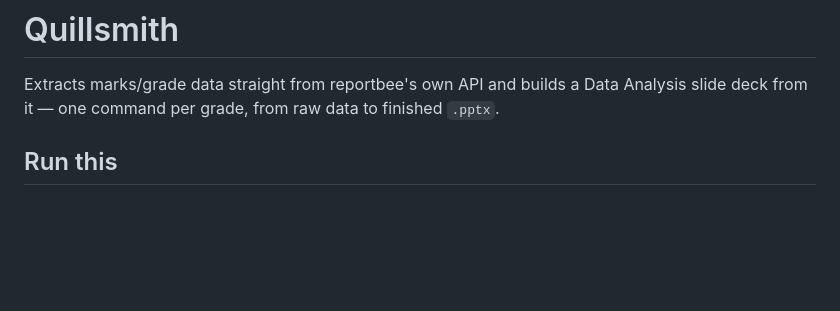
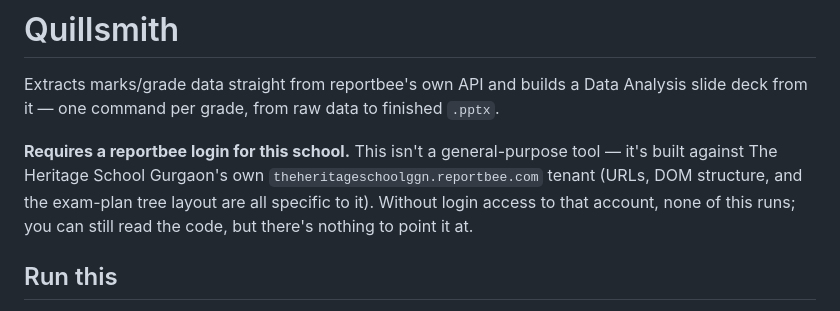
Before and after one commit to sunayna/quillsmith, a Markdown page: README.md, the part around the change. Drawn GitHub-style; blank space fills up the shorter version.

Commit message:
Note upfront that this requires reportbee login for this school
Someone handed the zip without this context would have no way to know
why nothing runs — make the school-specific dependency explicit before
the setup steps rather than something explained separately each time.

Co-Authored-By: Claude Sonnet 5 <noreply@anthropic.com>

```diff
--- a/README.md
+++ b/README.md
@@ -3,6 +3,13 @@
 Extracts marks/grade data straight from reportbee's own API and builds a
 Data Analysis slide deck from it — one command per grade, from raw data to
 finished `.pptx`.
+
+**Requires a reportbee login for this school.** This isn't a general-purpose
+tool — it's built against The Heritage School Gurgaon's own
+`theheritageschoolggn.reportbee.com` tenant (URLs, DOM structure, and the
+exam-plan tree layout are all specific to it). Without login access to that
+account, none of this runs; you can still read the code, but there's nothing
+to point it at.
 
 ## Run this
 
```
